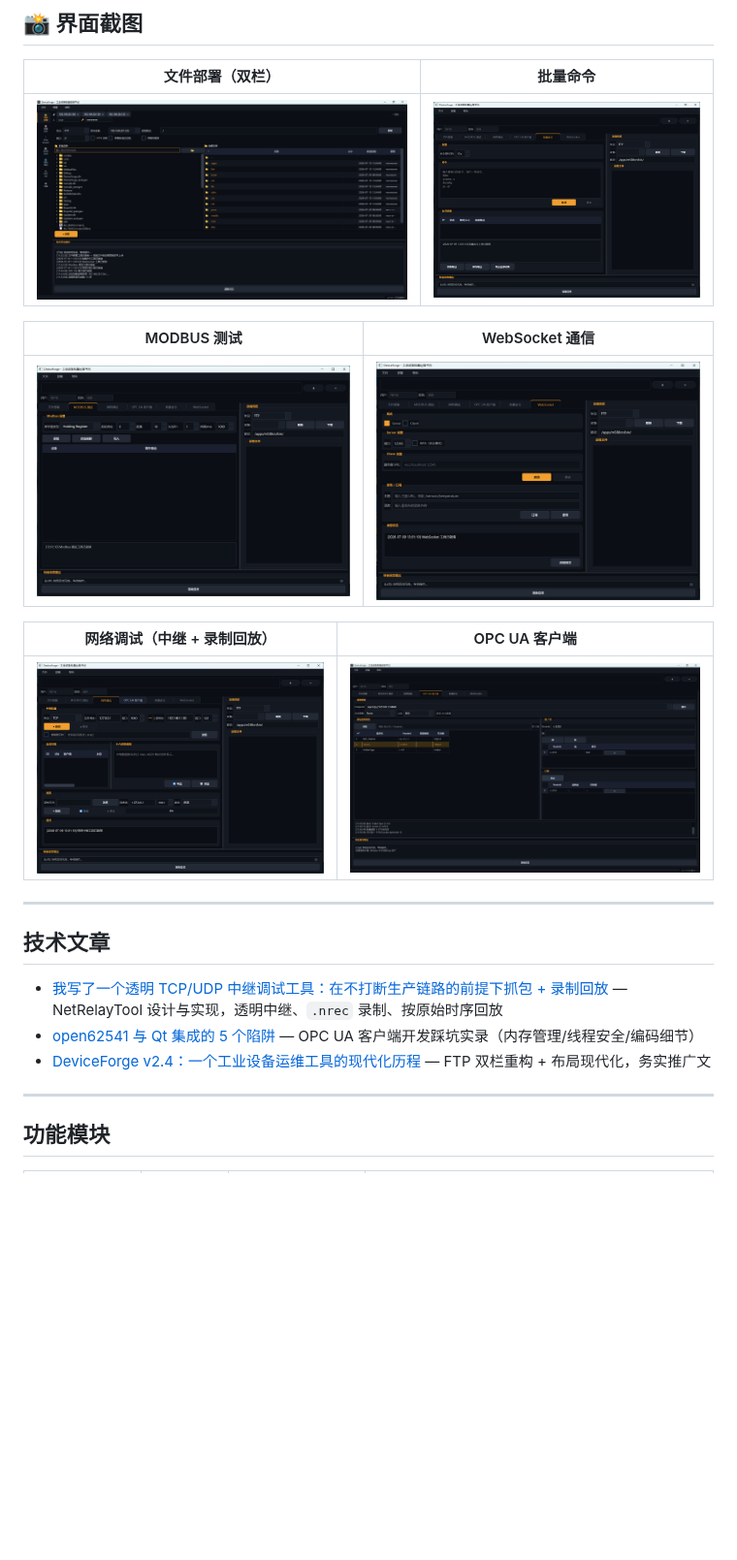
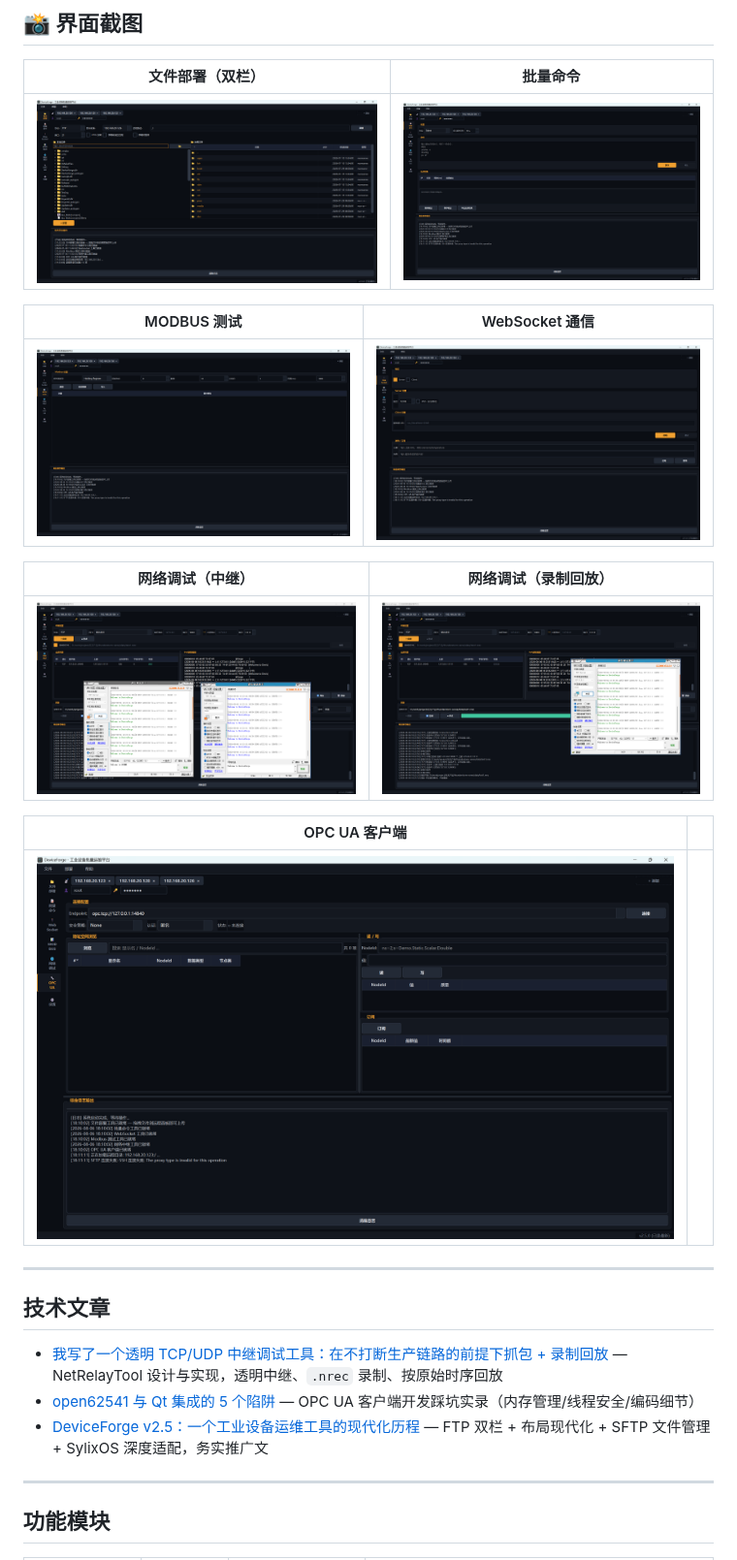
Before and after one commit to turnarond/DeviceForge, a Markdown page: README.md, the part around the change. Shown at 97% size. Drawn GitHub-style; pictures changed too: docs/images/MODBUS测试.png, docs/images/OPCUA客户端.png, docs/images/WebSocket.png; blank space fills up the shorter version.

Commit message:
docs: v2.5 发布资料 — 新截图 + 推广文章 + README 更新
- 6 张 v2.5 界面截图（NavBar + 双栏布局）
- 新文章: deviceforge-v2.5-现代化工业运维平台（含 SFTP/SylixOS 适配）
- README: 截图表格补充录制回放 + 文章列表指向 v2.5

```diff
--- a/README.md
+++ b/README.md
@@ -32,9 +32,13 @@ DeviceForge 是基于 Qt 6 + C++17 的工业级设备批量运维平台，面向
 |-------------|---------------|
 | ![MODBUS](docs/images/MODBUS测试.png) | ![WebSocket](docs/images/WebSocket.png) |
 
-| 网络调试（中继 + 录制回放） | OPC UA 客户端 |
-|------------------------------|---------------|
-| ![网络调试](docs/images/网络调试.png) | ![OPC UA](docs/images/OPCUA客户端.png) |
+| 网络调试（中继） | 网络调试（录制回放） |
+|------------------------------|------------------------------|
+| ![网络调试](docs/images/网络调试.png) | ![网络调试回放](docs/images/网络调试回放.png) |
+
+| OPC UA 客户端 | |
+|---------------|---------------|
+| ![OPC UA](docs/images/OPCUA客户端.png) | |
 
 ---
 
@@ -42,7 +46,7 @@ DeviceForge 是基于 Qt 6 + C++17 的工业级设备批量运维平台，面向
 
 - [我写了一个透明 TCP/UDP 中继调试工具：在不打断生产链路的前提下抓包 + 录制回放](docs/articles/2026-07-09-透明中继调试工具设计.md) — NetRelayTool 设计与实现，透明中继、`.nrec` 录制、按原始时序回放
 - [open62541 与 Qt 集成的 5 个陷阱](docs/articles/2026-07-13-opc-ua-open62541-qt-集成陷阱.md) — OPC UA 客户端开发踩坑实录（内存管理/线程安全/编码细节）
-- [DeviceForge v2.4：一个工业设备运维工具的现代化历程](docs/articles/2026-07-25-deviceforge-v2.4-现代化工业运维平台.md) — FTP 双栏重构 + 布局现代化，务实推广文
+- [DeviceForge v2.5：一个工业设备运维工具的现代化历程](docs/articles/2026-08-06-deviceforge-v2.5-现代化工业运维平台.md) — FTP 双栏 + 布局现代化 + SFTP 文件管理 + SylixOS 深度适配，务实推广文
 
 ---
 
```
